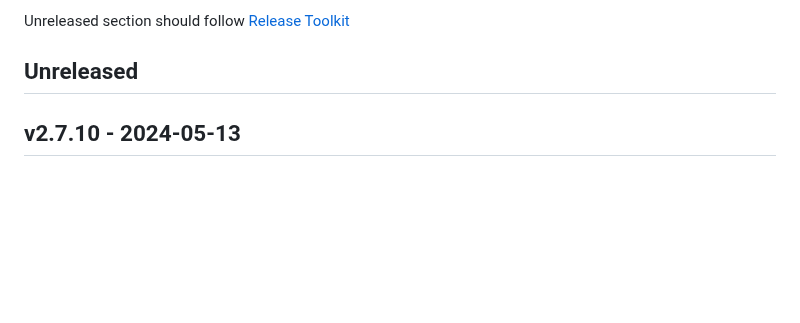
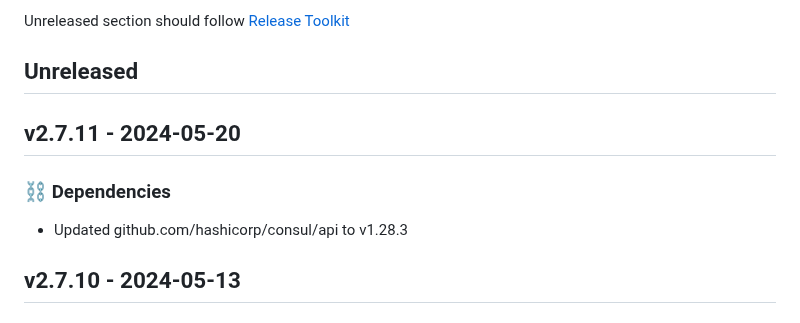
Before and after one commit to newrelic/nri-consul, a Markdown page: CHANGELOG.md, the part around the change. Drawn GitHub-style; blank space fills up the shorter version.

Commit message:
Update changelog with changes from v2.7.11

```diff
--- a/CHANGELOG.md
+++ b/CHANGELOG.md
@@ -7,6 +7,11 @@ and this project adheres to [Semantic Versioning](http://semver.org/).
 
 Unreleased section should follow [Release Toolkit](https://github.com/newrelic/release-toolkit#render-markdown-and-update-markdown)
 ## Unreleased
+
+## v2.7.11 - 2024-05-20
+
+### ⛓️ Dependencies
+- Updated github.com/hashicorp/consul/api to v1.28.3
 
 ## v2.7.10 - 2024-05-13
 
```
